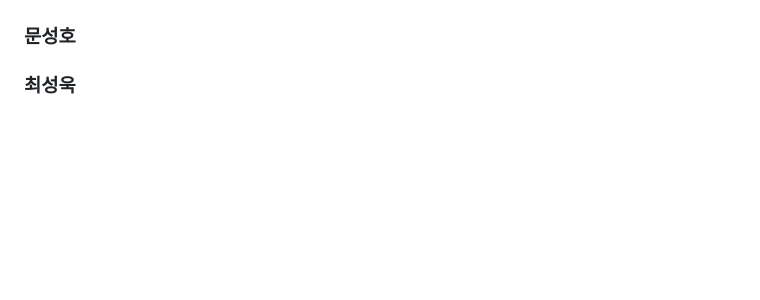
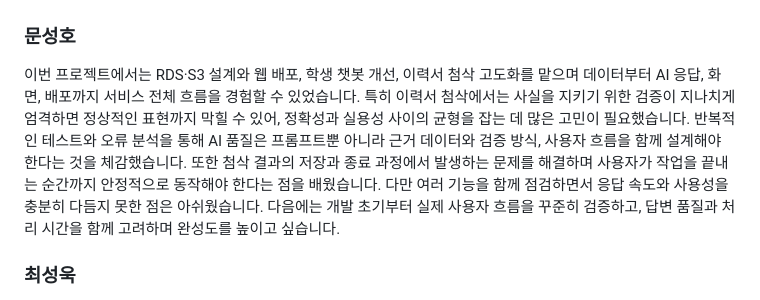
Before and after one commit to SKNETWORKS-FAMILY-AICAMP/SKN34-4th-2Team, a Markdown page: README.md, the part around the change. Drawn GitHub-style; blank space fills up the shorter version.

Commit message:
docs: 문성호 프로젝트 회고 추가

```diff
--- a/README.md
+++ b/README.md
@@ -625,6 +625,7 @@ S3에 원본 파일을 저장하고 PostgreSQL에는 객체 키를 기록한다.
 
 ### 문성호
 
+이번 프로젝트에서는 RDS·S3 설계와 웹 배포, 학생 챗봇 개선, 이력서 첨삭 고도화를 맡으며 데이터부터 AI 응답, 화면, 배포까지 서비스 전체 흐름을 경험할 수 있었습니다. 특히 이력서 첨삭에서는 사실을 지키기 위한 검증이 지나치게 엄격하면 정상적인 표현까지 막힐 수 있어, 정확성과 실용성 사이의 균형을 잡는 데 많은 고민이 필요했습니다. 반복적인 테스트와 오류 분석을 통해 AI 품질은 프롬프트뿐 아니라 근거 데이터와 검증 방식, 사용자 흐름을 함께 설계해야 한다는 것을 체감했습니다. 또한 첨삭 결과의 저장과 종료 과정에서 발생하는 문제를 해결하며 사용자가 작업을 끝내는 순간까지 안정적으로 동작해야 한다는 점을 배웠습니다. 다만 여러 기능을 함께 점검하면서 응답 속도와 사용성을 충분히 다듬지 못한 점은 아쉬웠습니다. 다음에는 개발 초기부터 실제 사용자 흐름을 꾸준히 검증하고, 답변 품질과 처리 시간을 함께 고려하며 완성도를 높이고 싶습니다.
 
 ### 최성욱
 과제가 아니라 실제로 운영할 서비스를 만든다는 생각으로 시작한 첫 프로젝트였습니다. 그래서 기능을 하나 만들 때마다 "우리 반에서만 쓰고 끝나는 기능인가, 다음 기수와 다른 반도 쓸 수 있는 기능인가"를 먼저 이야기했습니다. 수강생 · 강사 · 관리자 화면과 모바일 앱을 함께 만들었고, 지금은 쓰는 반이 없는 폴더 올리기 기능도 다음 반을 위해 미리 만들어 두었습니다. 자소서 문항은 회사 · 시즌 · 직무 단위로 공유되게 설계해서, 수강생이 늘수록 데이터가 쌓이는 구조를 만들었습니다. 로컬에서 돌아가는 데서 끝내지 않고 배포까지 마쳐, 실제 환경에서 서비스가 돌아가는 것을 확인했습니다. 이 과정에서 기능보다 데이터 구조와 팀 규칙을 먼저 정해야 한다는 것을 배웠습니다. 다만 DB 검색 속도처럼 서버 사양에 걸리는 문제는 배포만으로 풀리지 않았습니다. 실제로 운영할 서비스라면 운영 비용까지 처음부터 계산했어야 했다는 점이 아쉽습니다. 다음에는 사용자 수와 서버 비용을 함께 따져 보며 서비스를 키워 가고 싶습니다.
```
